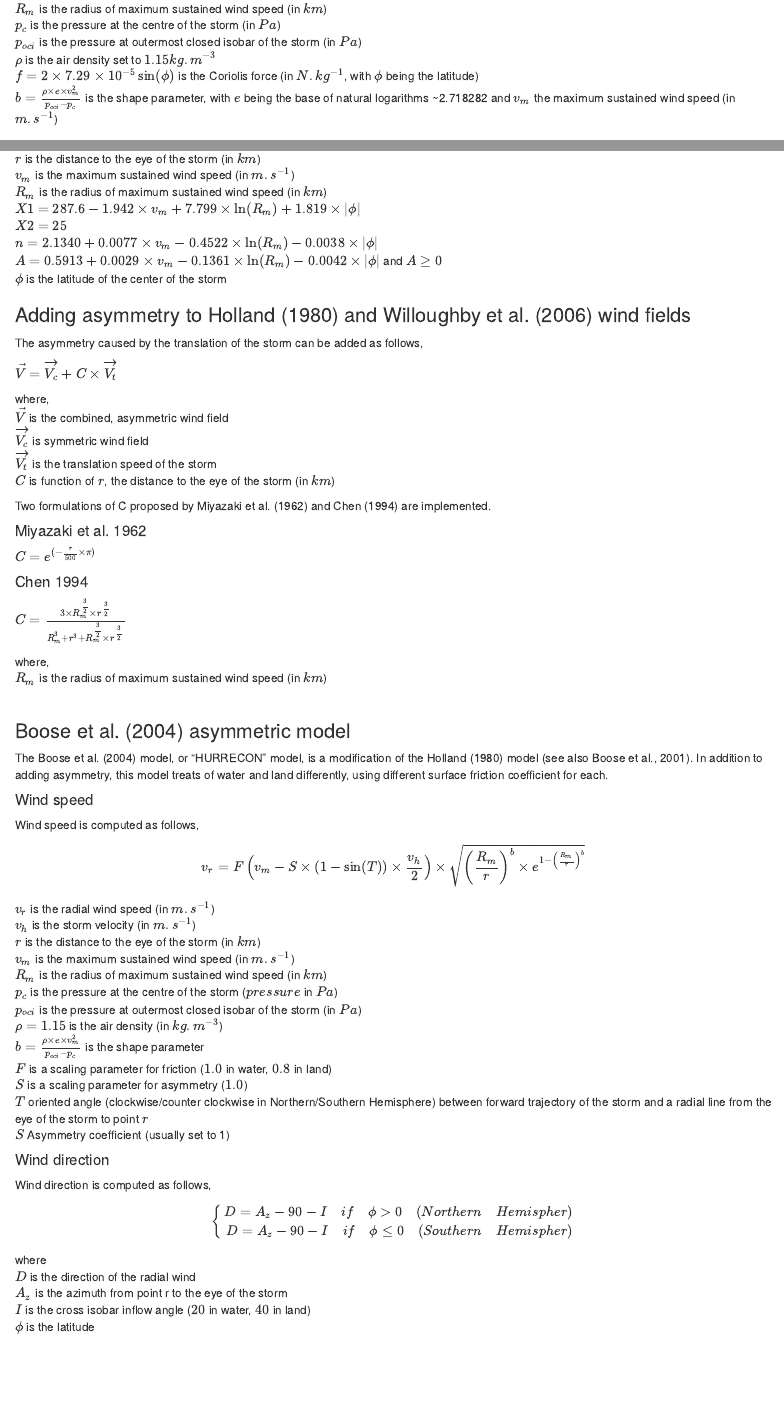
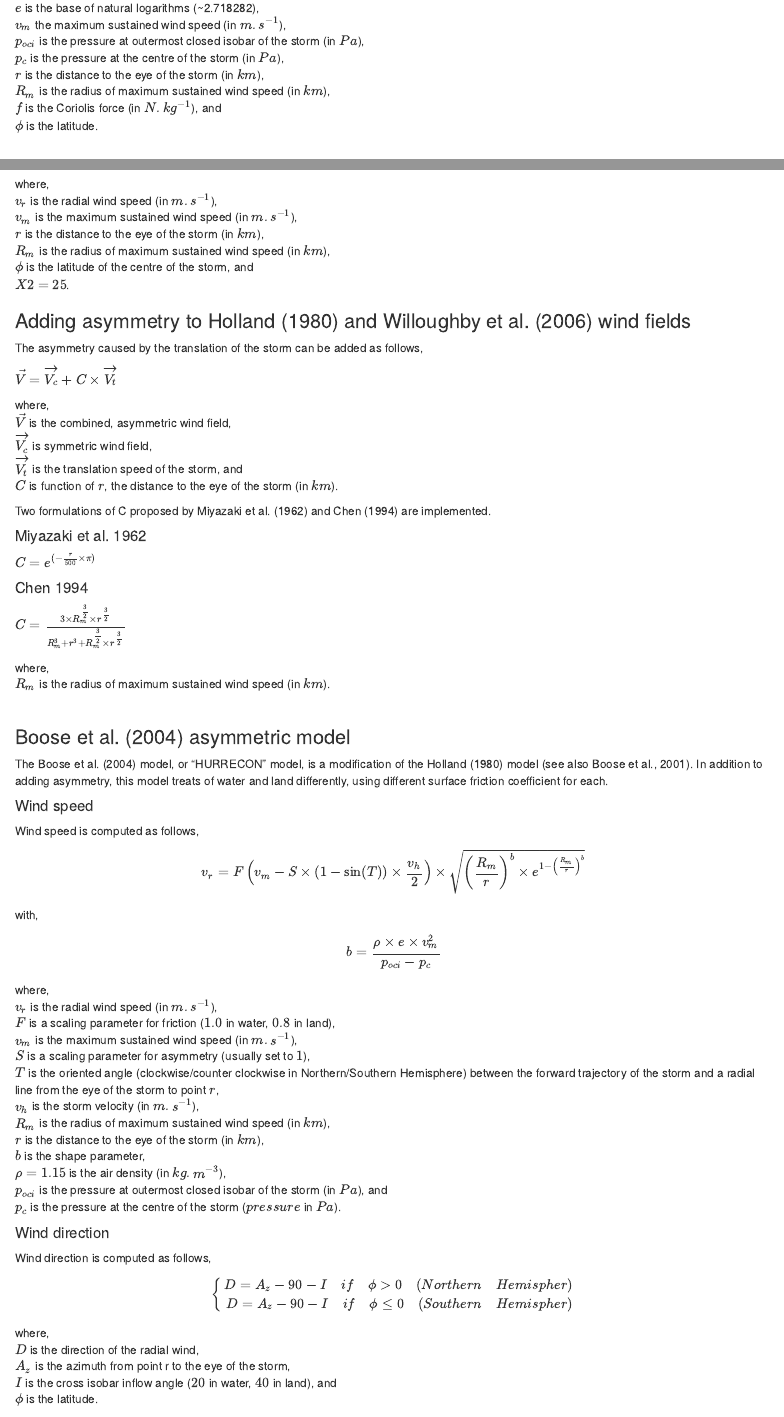
Before and after one commit to umr-amap/StormR, an R Markdown document (vignettes/Models.Rmd): the page in a window 1100 px wide, from 660 px down before the commit and from 800 px down after it, so that both start at the same text, and a second part further down, joined at a grey line. Rendered offline with R 4.5, knitr and Pandoc, with nearby package versions; some code elsewhere in the file could not run offline.

Commit message:
Update Help stormBehaviour Vignette Models

```diff
--- a/vignettes/Models.Rmd
+++ b/vignettes/Models.Rmd
@@ -58,6 +64,0 @@
-$R_m$ is the radius of maximum sustained wind speed (in $km$) <br />
-$p_c$ is the pressure at the centre of the storm (in $Pa$) <br />
-$p_{oci}$ is the pressure at outermost closed isobar of the storm (in $Pa$) <br />
-$\rho$ is the air density set to $1.15 kg.m^{-3}$ <br />
-$f = 2 \times 7.29 \times 10^{-5} \sin(\phi)$ is the Coriolis force (in $N.kg^{-1}$, with $\phi$ being the latitude) <br />
-$b = \frac{\rho \times e \times v_m^2}{p_{oci} - p_c}$ is the shape parameter, with $e$ being the base of natural logarithms ~2.718282 and $v_m$ the maximum sustained wind speed (in $m.s^{-1}$) <br />
@@ -64,3 +68,11 @@
+$e$ is the base of natural logarithms (~2.718282), <br />
+$v_m$ the maximum sustained wind speed (in $m.s^{-1}$), <br />
+$p_{oci}$ is the pressure at outermost closed isobar of the storm (in $Pa$), <br />
+$p_c$ is the pressure at the centre of the storm (in $Pa$), <br />
+$r$ is the distance to the eye of the storm (in $km$), <br />
+$R_m$ is the radius of maximum sustained wind speed (in $km$), <br />
+$f$ is the Coriolis force (in $N.kg^{-1}$), and <br />
+$\phi$ is the latitude. <br />
 <br />
 
 ### Willoughby et al. (2006) symmetric wind field
@@ -86,12 +109,9 @@
-$r$ is the distance to the eye of the storm (in $km$) <br />
-$v_m$ is the maximum sustained wind speed (in $m.s^{-1}$) <br />
-$R_m$ is the radius of maximum sustained wind speed (in $km$) <br />
-$X1 = 287.6 - 1.942 \times v_m + 7.799 \times \ln(R_m) + 1.819 \times |\phi|$<br />
-$X2 = 25$ <br />
-$n = 2.1340 + 0.0077 \times v_m - 0.4522 \times \ln(R_m) - 0.0038 \times |\phi|$<br />
-$A = 0.5913 + 0.0029 \times v_m - 0.1361 \times \ln(R_m) - 0.0042 \times |\phi|$ and $A\ge0$<br />
-$\phi$ is the latitude of the center of the storm
-<br />
+$v_r$ is the radial wind speed (in $m.s^{-1}$), <br />
+$v_m$ is the maximum sustained wind speed (in $m.s^{-1}$), <br />
+$r$ is the distance to the eye of the storm (in $km$), <br />
+$R_m$ is the radius of maximum sustained wind speed (in $km$), <br />
+$\phi$ is the latitude of the centre of the storm, and  <br />
+$X2 = 25$. <br />
 
 ### Adding asymmetry to Holland (1980) and Willoughby et al. (2006) wind fields
 
@@ -100,10 +120,10 @@
 $\vec{V} = \vec{V_c} + C \times \vec{V_t}$
 
 where, <br />
-$\vec{V}$ is the combined, asymmetric wind field <br />
-$\vec{V_c}$ is symmetric wind field <br />
-$\vec{V_t}$ is the translation speed of the storm <br />
-$C$ is function of $r$, the distance to the eye of the storm (in $km$) <br />
+$\vec{V}$ is the combined, asymmetric wind field, <br />
+$\vec{V_c}$ is symmetric wind field, <br />
+$\vec{V_t}$ is the translation speed of the storm, and <br />
+$C$ is function of $r$, the distance to the eye of the storm (in $km$). <br />
 
 Two formulations of C proposed by Miyazaki et al. (1962) and Chen (1994) are implemented.
 
@@ -115,7 +135,7 @@
 $C = \frac{3 \times R_m^{\frac{3}{2}} \times r^{\frac{3}{2}}}{R_m^3 + r^3 +R_m^{\frac{3}{2}} \times r^{\frac{3}{2}}}$
 
 where, <br />
-$R_m$ is the radius of maximum sustained wind speed (in $km$) <br />
+$R_m$ is the radius of maximum sustained wind speed (in $km$). <br />
 <br />
 
 ### Boose et al. (2004) asymmetric model
@@ -133,19 +153,25 @@
 v_r = F\left(v_m - S \times (1 - \sin(T)) \times \frac{v_h}{2} \right) \times \sqrt{\left(\frac{R_m}{r}\right)^b \times e^{1 - \left(\frac{R_m}{r}\right)^b}}
 $$
 
-$v_r$ is the radial wind speed (in $m.s^{-1}$) <br />
-$v_h$ is the storm velocity (in $m.s^{-1}$) <br />
-$r$ is the distance to the eye of the storm (in $km$) <br />
-$v_m$ is the maximum sustained wind speed (in $m.s^{-1}$) <br />
-$R_m$ is the radius of maximum sustained wind speed (in $km$) <br />
-$p_c$ is the pressure at the centre of the storm ($pressure$ in $Pa$) <br />
-$p_{oci}$ is the pressure at outermost closed isobar of the storm (in $Pa$) <br />
-$\rho = 1.15$ is the air density (in $kg.m^{-3}$) <br />
-$b = \frac{\rho \times e \times v_m^2}{p_{oci} - p_c}$ is the shape parameter <br />
-$F$ is a scaling parameter for friction ($1.0$ in water, $0.8$ in land) <br />
-$S$ is a scaling parameter for asymmetry ($1.0$) <br />
-$T$ oriented angle (clockwise/counter clockwise in Northern/Southern Hemisphere) between forward trajectory of the storm and a radial line from the eye of the storm to point $r$ <br />
-$S$ Asymmetry coefficient (usually set to 1) <br />
+with,
+$$
+b = \frac{\rho \times e \times v_m^2}{p_{oci} - p_c}
+$$
+
+where, <br />
+$v_r$ is the radial wind speed (in $m.s^{-1}$), <br />
+$F$ is a scaling parameter for friction ($1.0$ in water, $0.8$ in land), <br />
+$v_m$ is the maximum sustained wind speed (in $m.s^{-1}$), <br />
+$S$ is a scaling parameter for asymmetry (usually set to $1$), <br />
+$T$ is the oriented angle (clockwise/counter clockwise in Northern/Southern Hemisphere) between
+the forward trajectory of the storm and a radial line from the eye of the storm to point $r$, <br />
+$v_h$ is the storm velocity (in $m.s^{-1}$), <br />
+$R_m$ is the radius of maximum sustained wind speed (in $km$), <br />
+$r$ is the distance to the eye of the storm (in $km$), <br />
+$b$ is the shape parameter, <br />
+$\rho = 1.15$ is the air density (in $kg.m^{-3}$), <br />
+$p_{oci}$ is the pressure at outermost closed isobar of the storm (in $Pa$), and <br />
+$p_c$ is the pressure at the centre of the storm ($pressure$ in $Pa$). <br />
 
 #### Wind direction
 
@@ -159,11 +185,11 @@
 \end{aligned}
 \right.
 $$
-where <br />
-$D$ is the direction of the radial wind <br />
-$A_z$ is the azimuth from point r to the eye of the storm <br />
-$I$ is the cross isobar inflow angle ($20$ in water, $40$ in land) <br />
-$\phi$ is the latitude <br />
+where, <br />
+$D$ is the direction of the radial wind, <br />
+$A_z$ is the azimuth from point r to the eye of the storm, <br />
+$I$ is the cross isobar inflow angle ($20$ in water, $40$ in land), and <br />
+$\phi$ is the latitude. <br />
 
 ### Wind fields comparison
 
```
Also changed, not shown: R/stormBehaviour.R (+248 -162 lines), vignettes/Models.Rmd (27 more changed lines).
